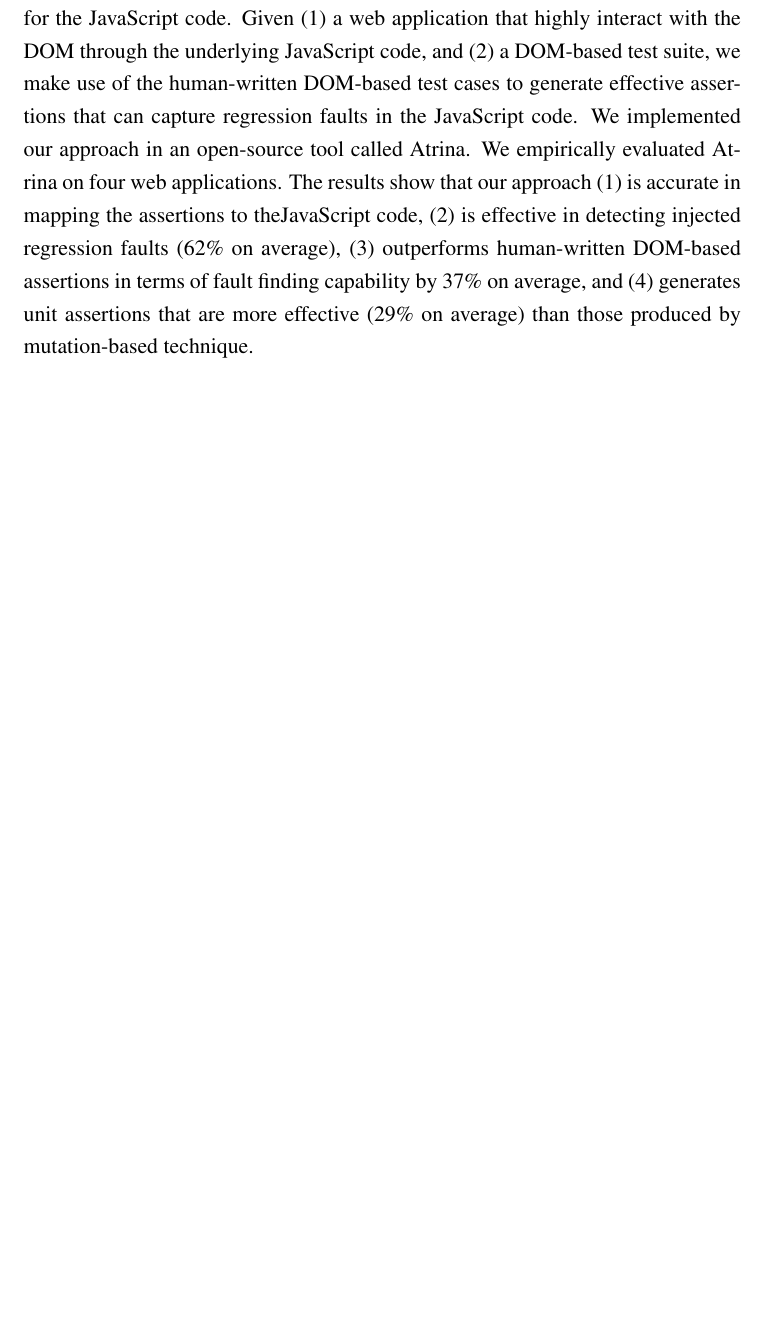
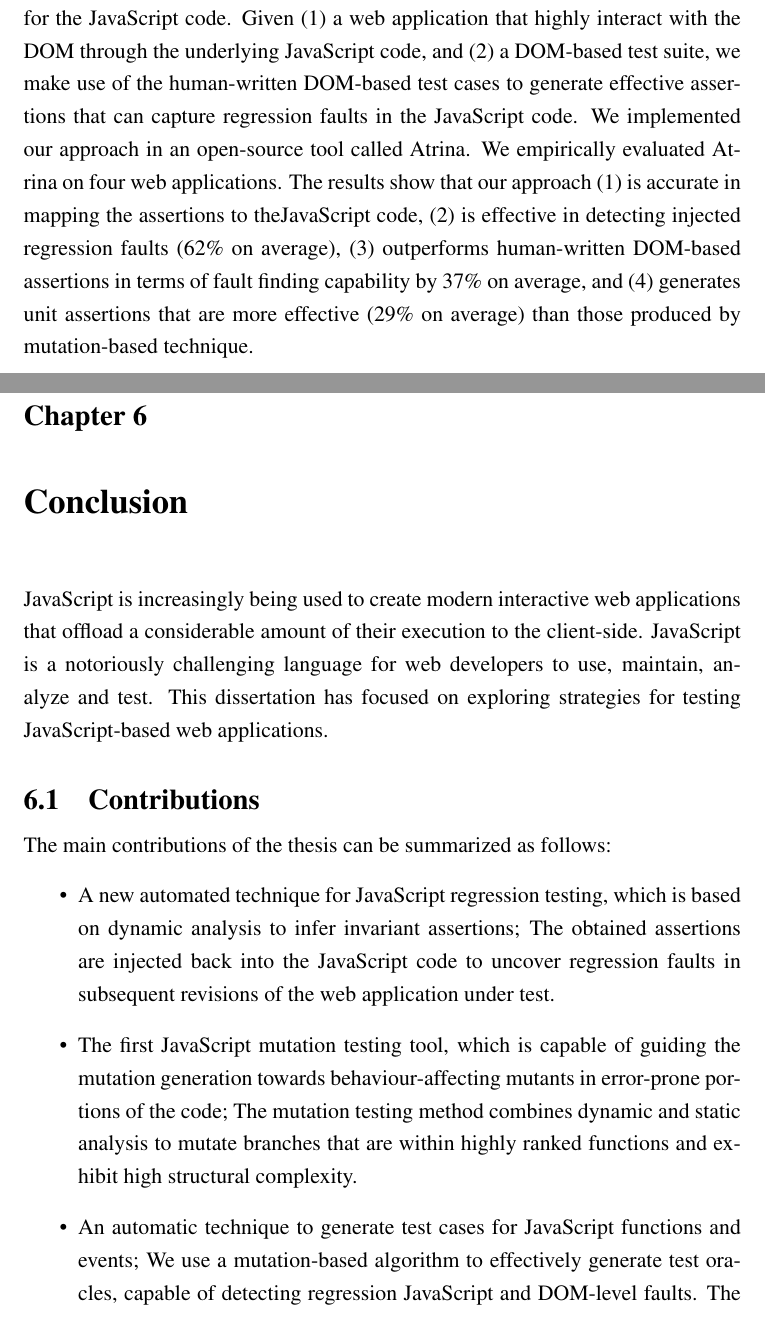
Before and after one commit to mirshokraie/papers, a LaTeX thesis (thesis/diss.tex, which reads thesis/conclusion.tex): part of page 116 of 124 before the commit and two parts of pages 116 and 117 of 126 after it, the two joined at a grey line, cut so that both start at the same text, the shorter picture padded with empty space. Compiled offline with pdfLaTeX.

Commit message:
conclusion

```diff
--- /dev/null
+++ b/thesis/conclusion.tex
@@ -0,0 +1,11 @@
+\chapter{Conclusion} \label{Chap:conc}
+\javascript is increasingly being used to create modern interactive web applications that offload a considerable amount of their execution to the client-side. \javascript is a notoriously challenging language for web developers to use, maintain, analyze and test. This dissertation has focused on exploring strategies for testing \javascript-based web applications.
+\section{Contributions}
+The main contributions of the thesis can be summarized as follows:
+\begin{itemize}
+\item A new automated technique for \javascript regression testing, which is based on dynamic analysis to infer invariant assertions; The obtained assertions are injected back into the \javascript code to uncover regression faults in subsequent revisions of the web application under test.
+\item The first \javascript mutation testing tool, which is capable of guiding the mutation generation towards behaviour-affecting mutants in error-prone portions of the code; The mutation testing method combines dynamic and static analysis to mutate branches that are within highly ranked functions and exhibit high structural complexity.
+\item An automatic technique to generate test cases for \javascript functions and events; We use a mutation-based algorithm to effectively generate test oracles, capable of detecting regression \javascript and DOM-level faults. The technique uses a combination of function converge maximization and function state abstraction algorithms to efficiently generate unit test cases.
+\item Exploiting an existing DOM-based test suite to generate unit-level assertions for applications that highly interact with the DOM through the underlying \javascript code; We utilize
+existing DOM-dependent assertions as well as useful execution information inferred from a DOM-based test suite to automatically generate assertions used for testing individual \javascript functions.
+\end{itemize}
```
Also changed, not shown: thesis/diss.tex (+2 -10 lines).
